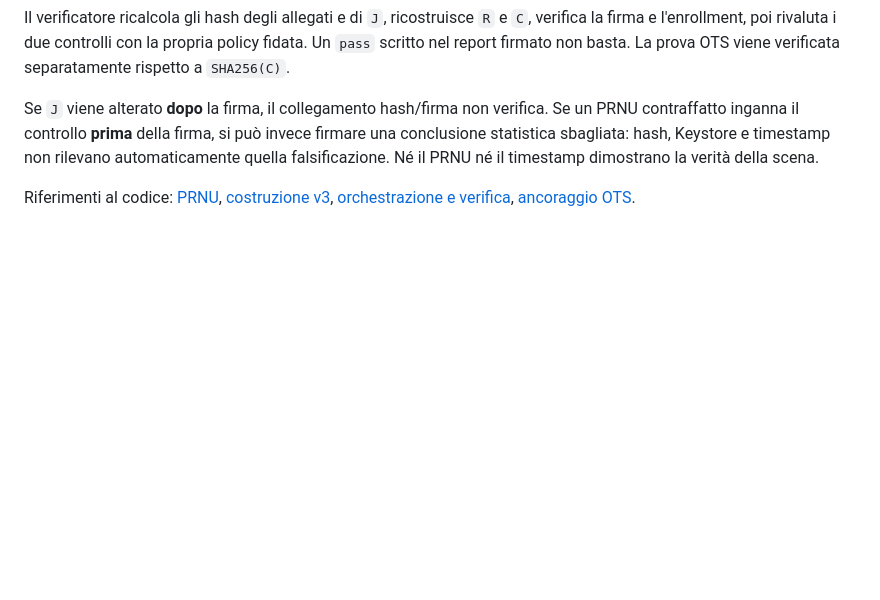
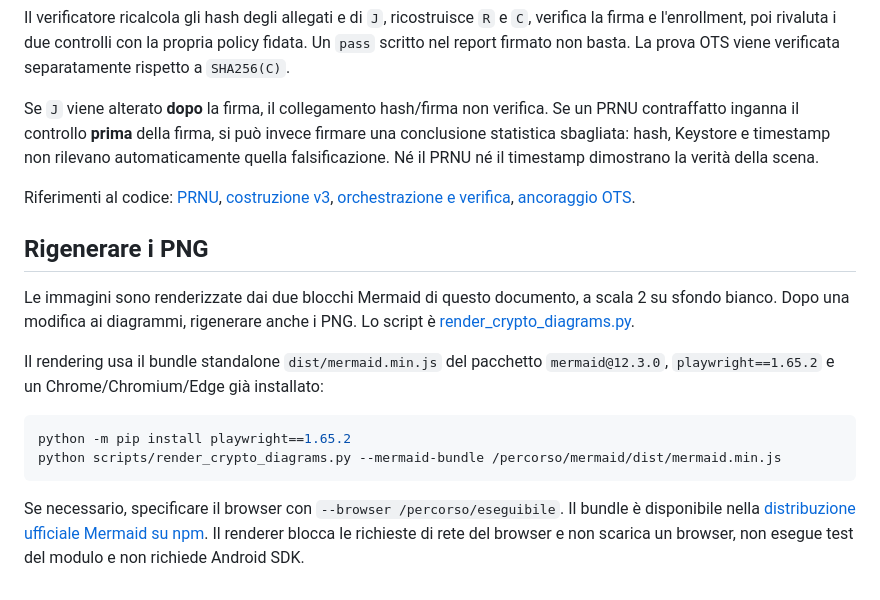
Before and after one commit to giancpl/ixh26, a Markdown page: docs/crypto-flow.md, the part around one of its changes. GitHub-like rendering; blank space fills up the shorter version.

````diff
--- a/docs/crypto-flow.md
+++ b/docs/crypto-flow.md
@@ -146,3 +160,22 @@ Riferimenti al codice: [PRNU](../fingerprinto/prnu.py),
 [costruzione v3](../fingerprinto/receipt_v3.py),
 [orchestrazione e verifica](../fingerprinto/workflow_v3.py),
 [ancoraggio OTS](../fingerprinto/anchoring_v3.py).
+
+## Rigenerare i PNG
+
+Le immagini sono renderizzate dai due blocchi Mermaid di questo documento, a
+scala 2 su sfondo bianco. Dopo una modifica ai diagrammi, rigenerare anche i PNG.
+Lo script è [render_crypto_diagrams.py](../scripts/render_crypto_diagrams.py).
+
+Il rendering usa il bundle standalone `dist/mermaid.min.js` del pacchetto
+`mermaid@12.3.0`, `playwright==1.65.2` e un Chrome/Chromium/Edge già installato:
+
+```sh
+python -m pip install playwright==1.65.2
+python scripts/render_crypto_diagrams.py --mermaid-bundle /percorso/mermaid/dist/mermaid.min.js
+```
+
+Se necessario, specificare il browser con `--browser /percorso/eseguibile`.
+Il bundle è disponibile nella [distribuzione ufficiale Mermaid su npm](https://www.npmjs.com/package/mermaid/v/12.3.0).
+Il renderer blocca le richieste di rete del browser e non scarica un browser,
+non esegue test del modulo e non richiede Android SDK.
````
Also changed, not shown: other parts of docs/crypto-flow.md (+15 -1 lines), docs/diagrams/crypto-hash-flow.png (added), docs/diagrams/prnu-flow.png (added), 1 other file.
